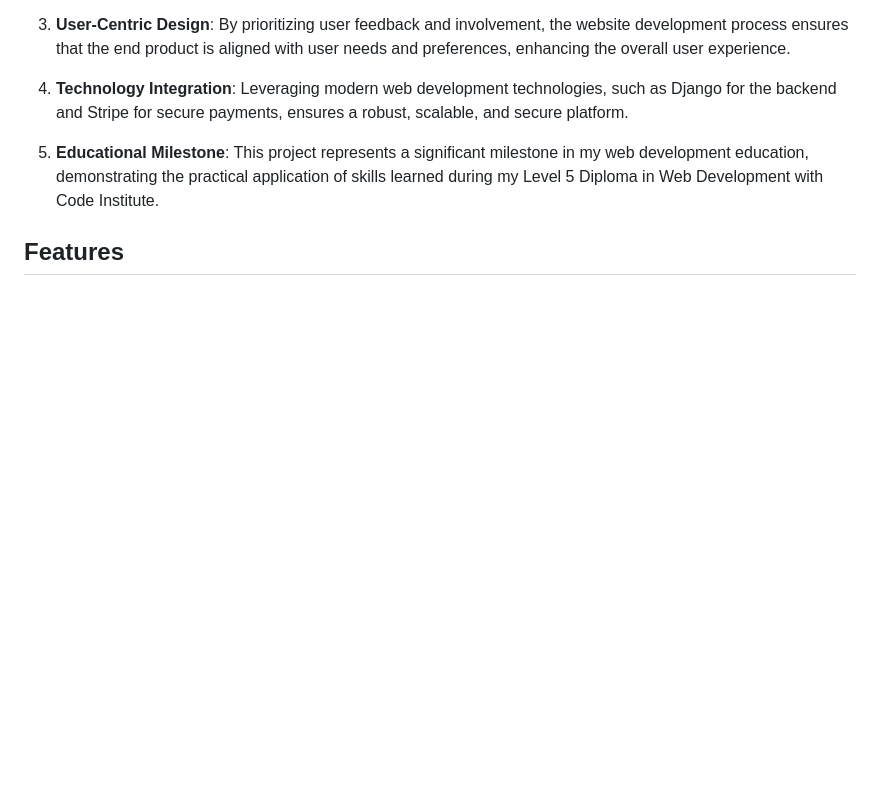
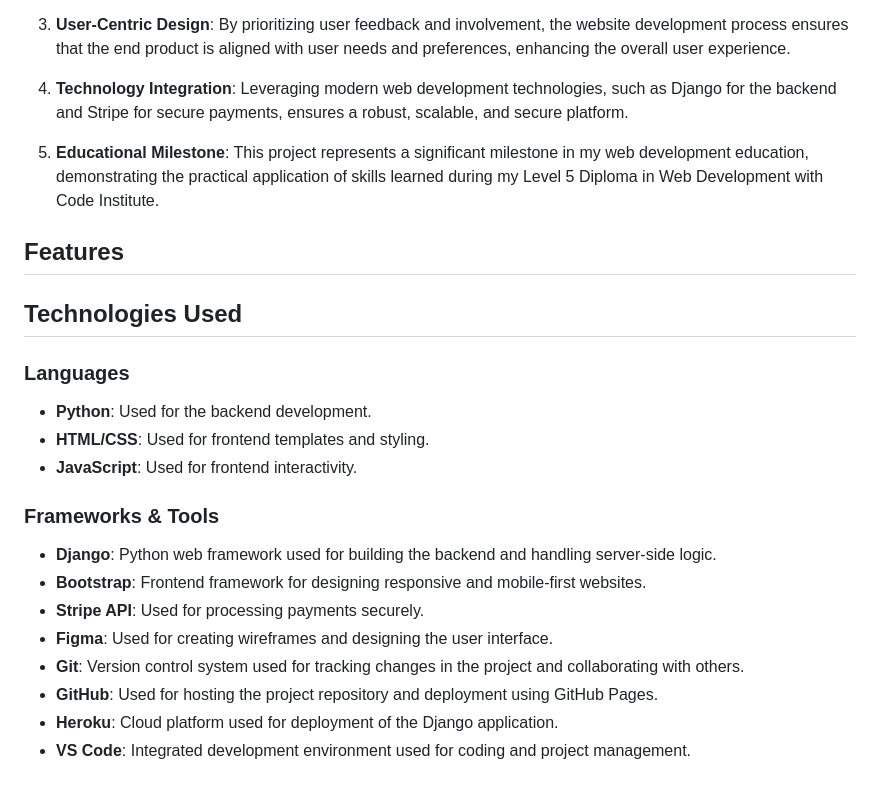
Before and after one commit to amandakoka/ARTWITHAMANDA, a Markdown page: README.md, the part around the change. Drawn GitHub-style; blank space fills up the shorter version.

Commit message:
docs: Add technologies used section to README.md.

```diff
--- a/README.md
+++ b/README.md
@@ -348,3 +348,20 @@ The development of Art with Amanda was driven by several key factors:
 5. **Educational Milestone**: This project represents a significant milestone in my web development education, demonstrating the practical application of skills learned during my Level 5 Diploma in Web Development with Code Institute.
 
 ## Features
+
+## Technologies Used
+
+### Languages
+- **Python**: Used for the backend development.
+- **HTML/CSS**: Used for frontend templates and styling.
+- **JavaScript**: Used for frontend interactivity.
+
+### Frameworks & Tools
+- **Django**: Python web framework used for building the backend and handling server-side logic.
+- **Bootstrap**: Frontend framework for designing responsive and mobile-first websites.
+- **Stripe API**: Used for processing payments securely.
+- **Figma**: Used for creating wireframes and designing the user interface.
+- **Git**: Version control system used for tracking changes in the project and collaborating with others.
+- **GitHub**: Used for hosting the project repository and deployment using GitHub Pages.
+- **Heroku**: Cloud platform used for deployment of the Django application.
+- **VS Code**: Integrated development environment used for coding and project management.
```
